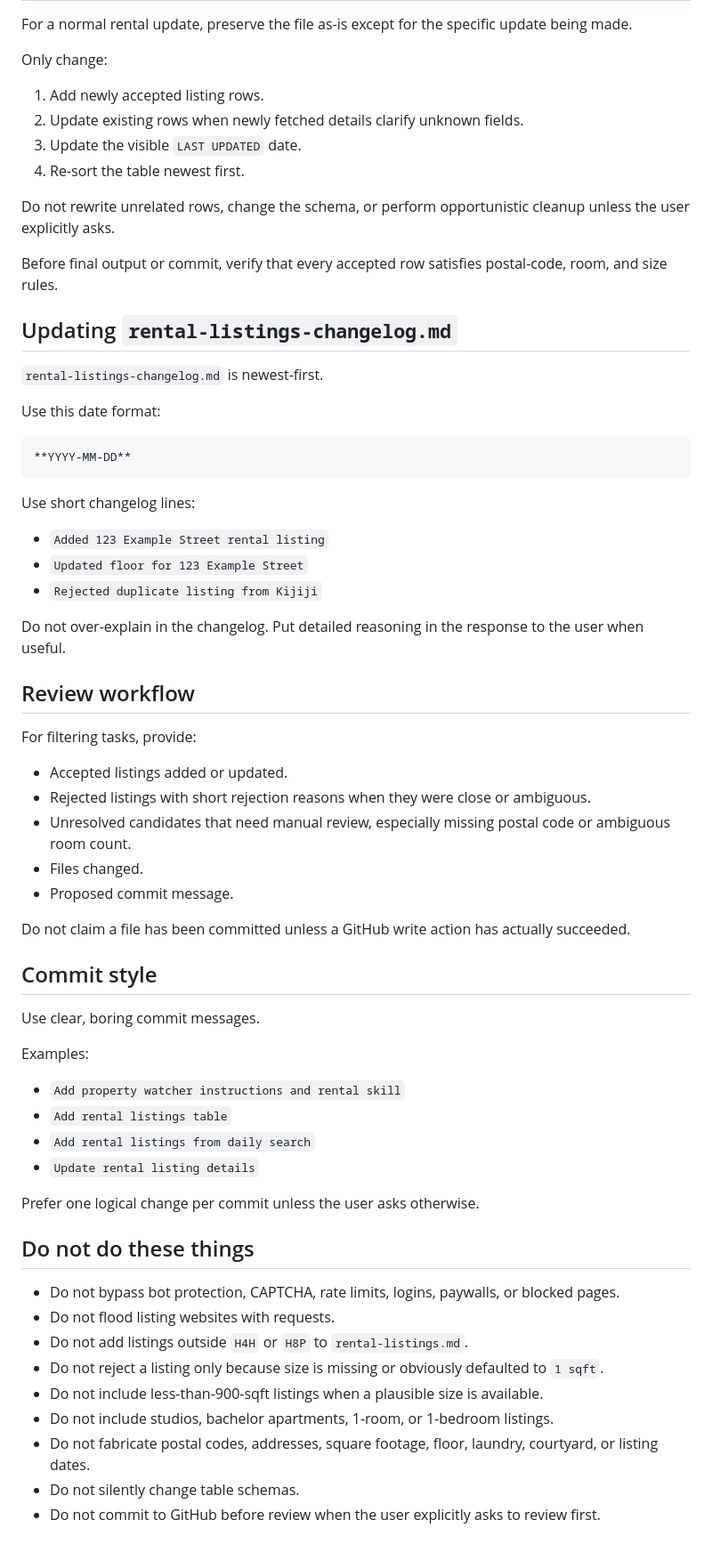
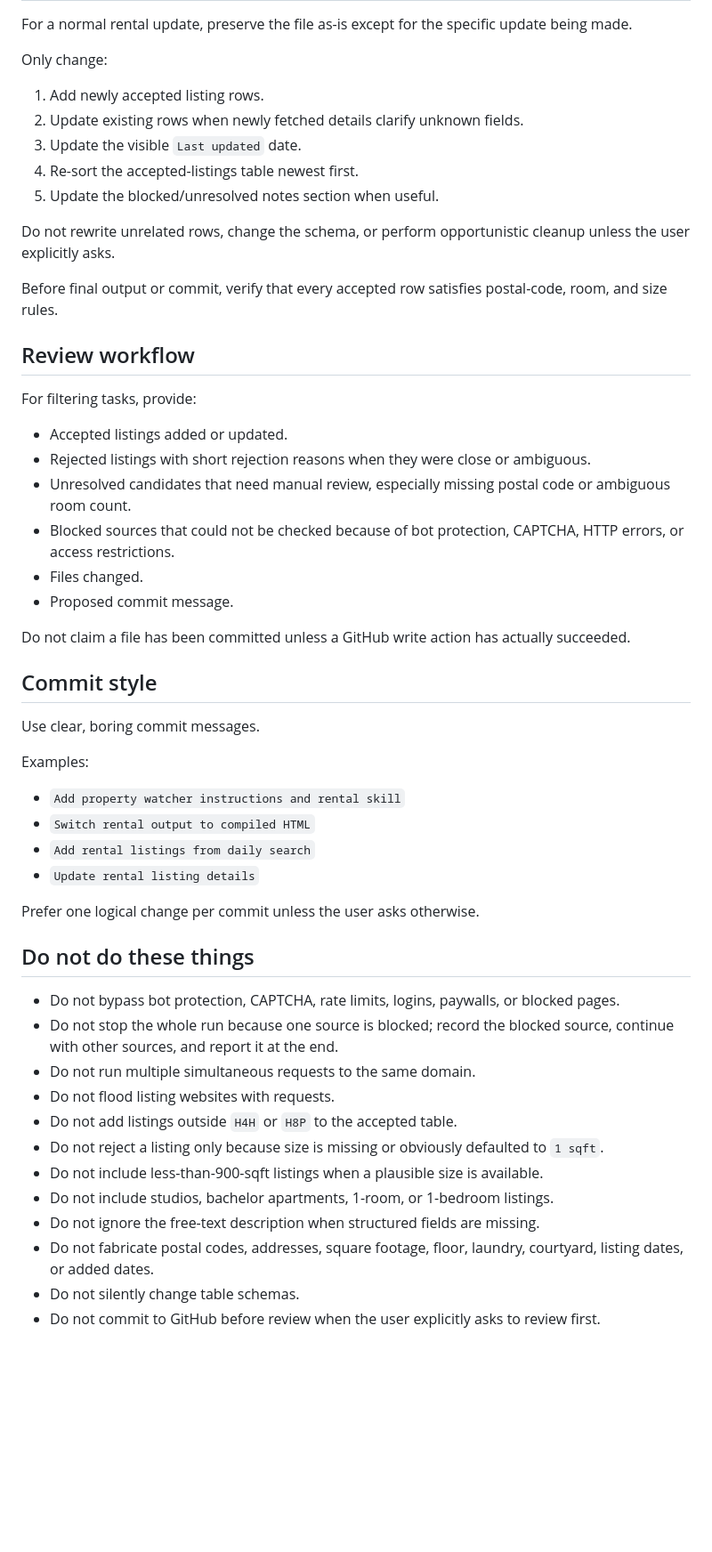
Before and after one commit to NaturalBornCamper/property-watcher, a Markdown page: AGENTS.md, the part around one of its changes. Shown at 89% size. Drawn GitHub-style; blank space fills up the shorter version.

````diff
--- a/AGENTS.md
+++ b/AGENTS.md
@@ -155,30 +170,13 @@ Only change:
 
 1. Add newly accepted listing rows.
 2. Update existing rows when newly fetched details clarify unknown fields.
-3. Update the visible `LAST UPDATED` date.
-4. Re-sort the table newest first.
+3. Update the visible `Last updated` date.
+4. Re-sort the accepted-listings table newest first.
+5. Update the blocked/unresolved notes section when useful.
 
 Do not rewrite unrelated rows, change the schema, or perform opportunistic cleanup unless the user explicitly asks.
 
 Before final output or commit, verify that every accepted row satisfies postal-code, room, and size rules.
-
-## Updating `rental-listings-changelog.md`
-
-`rental-listings-changelog.md` is newest-first.
-
-Use this date format:
-
-```markdown
-**YYYY-MM-DD**
-```
-
-Use short changelog lines:
-
-- `Added 123 Example Street rental listing`
-- `Updated floor for 123 Example Street`
-- `Rejected duplicate listing from Kijiji`
-
-Do not over-explain in the changelog. Put detailed reasoning in the response to the user when useful.
 
 ## Review workflow
 
@@ -187,6 +185,7 @@ For filtering tasks, provide:
 - Accepted listings added or updated.
 - Rejected listings with short rejection reasons when they were close or ambiguous.
 - Unresolved candidates that need manual review, especially missing postal code or ambiguous room count.
+- Blocked sources that could not be checked because of bot protection, CAPTCHA, HTTP errors, or access restrictions.
 - Files changed.
 - Proposed commit message.
 
@@ -199,7 +198,7 @@ Use clear, boring commit messages.
 Examples:
 
 - `Add property watcher instructions and rental skill`
-- `Add rental listings table`
+- `Switch rental output to compiled HTML`
 - `Add rental listings from daily search`
 - `Update rental listing details`
 
@@ -208,11 +207,14 @@ Prefer one logical change per commit unless the user asks otherwise.
 ## Do not do these things
 
 - Do not bypass bot protection, CAPTCHA, rate limits, logins, paywalls, or blocked pages.
+- Do not stop the whole run because one source is blocked; record the blocked source, continue with other sources, and report it at the end.
+- Do not run multiple simultaneous requests to the same domain.
 - Do not flood listing websites with requests.
-- Do not add listings outside `H4H` or `H8P` to `rental-listings.md`.
+- Do not add listings outside `H4H` or `H8P` to the accepted table.
 - Do not reject a listing only because size is missing or obviously defaulted to `1 sqft`.
 - Do not include less-than-900-sqft listings when a plausible size is available.
 - Do not include studios, bachelor apartments, 1-room, or 1-bedroom listings.
-- Do not fabricate postal codes, addresses, square footage, floor, laundry, courtyard, or listing dates.
+- Do not ignore the free-text description when structured fields are missing.
+- Do not fabricate postal codes, addresses, square footage, floor, laundry, courtyard, listing dates, or added dates.
 - Do not silently change table schemas.
 - Do not commit to GitHub before review when the user explicitly asks to review first.
````
Also changed, not shown: other parts of AGENTS.md (+68 -53 lines).
